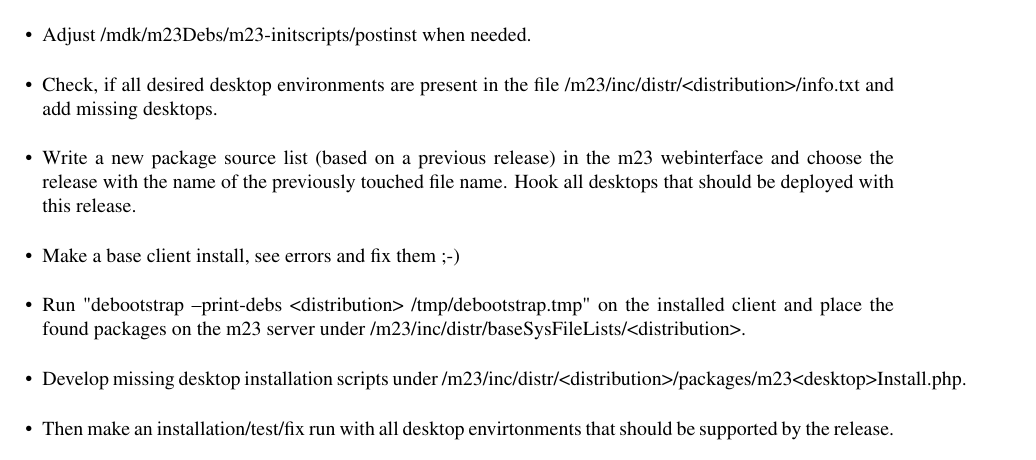
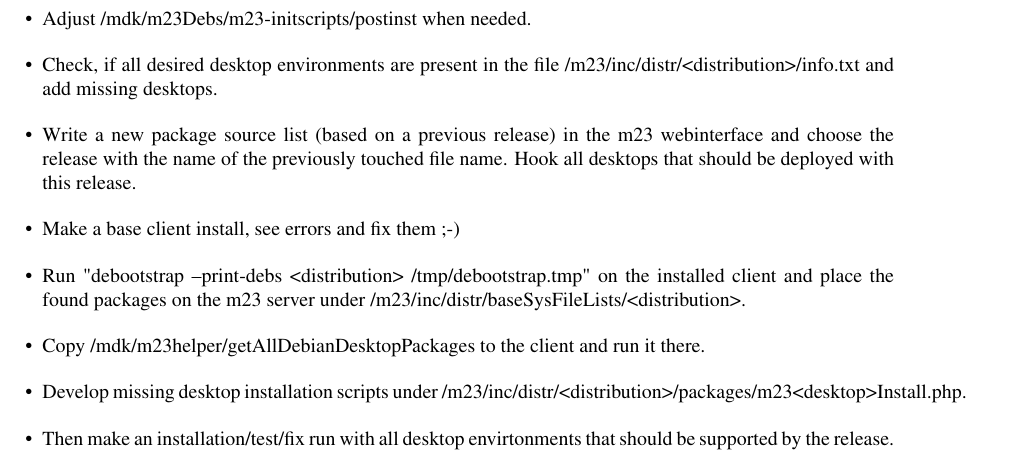
Before and after one commit to m23project/mdk-devel, a LaTeX book (mdk/doc/devguide/devguide.tex, which reads mdk/doc/devguide/debian-update-howto.tex): part of page 63 of 400, cut so that both start at the same text. Compiled offline with pdfLaTeX.

Commit message:
mdk-devel-backup from 2018-02-19 18:58

```diff
--- a/mdk/doc/devguide/debian-update-howto.tex
+++ b/mdk/doc/devguide/debian-update-howto.tex
@@ -23,6 +23,8 @@
 
 \item Run "debootstrap --print-debs <distribution> /tmp/debootstrap.tmp" on the installed client and place the found packages on the m23 server under /m23/inc/distr/baseSysFileLists/<distribution>.
 
+\item Copy /mdk/m23helper/getAllDebianDesktopPackages to the client and run it there.
+
 \item Develop missing desktop installation scripts under /m23/inc/distr/<distribution>/packages/m23<desktop>Install.php.
 
 \item Then make an installation/test/fix run with all desktop envirtonments that should be supported by the release.
```
Also changed, not shown: 2 other files.
